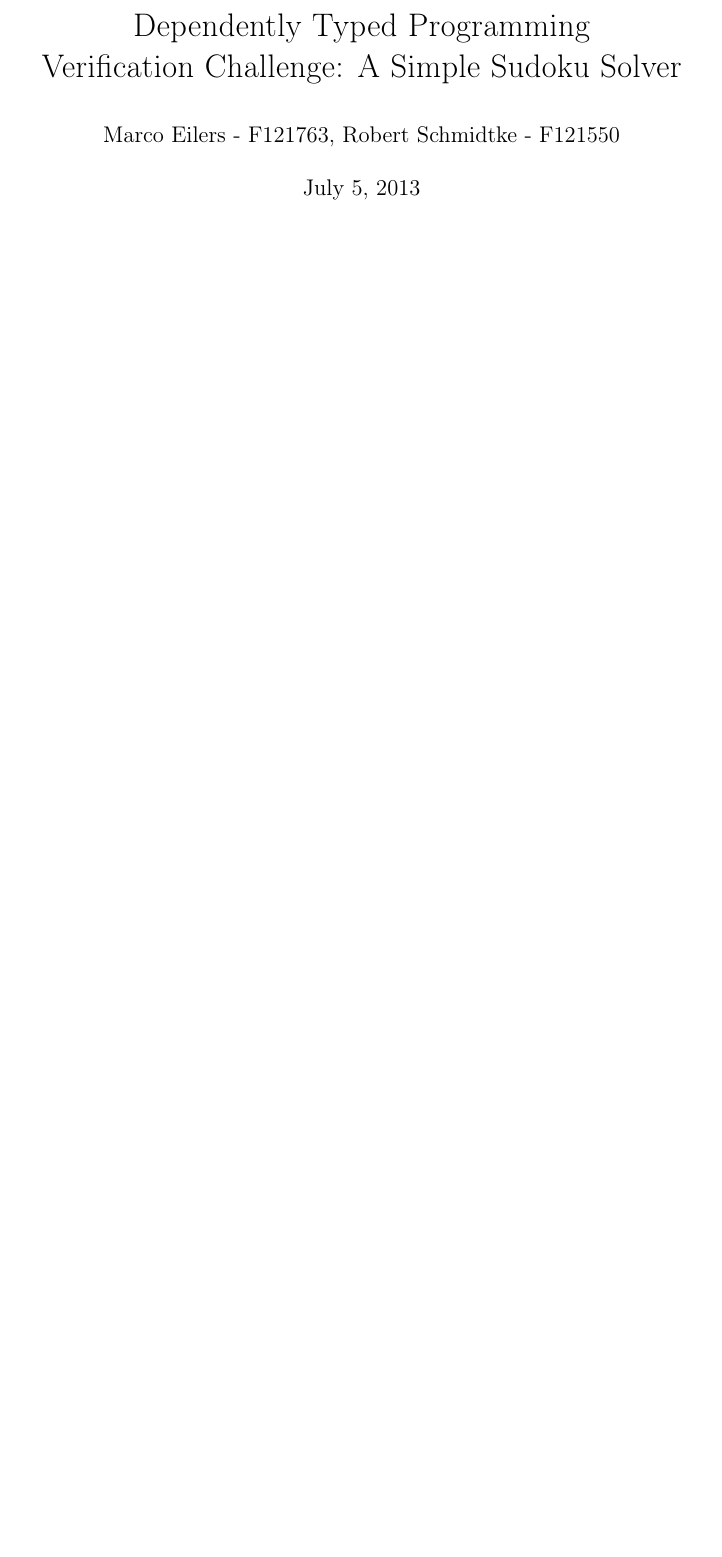
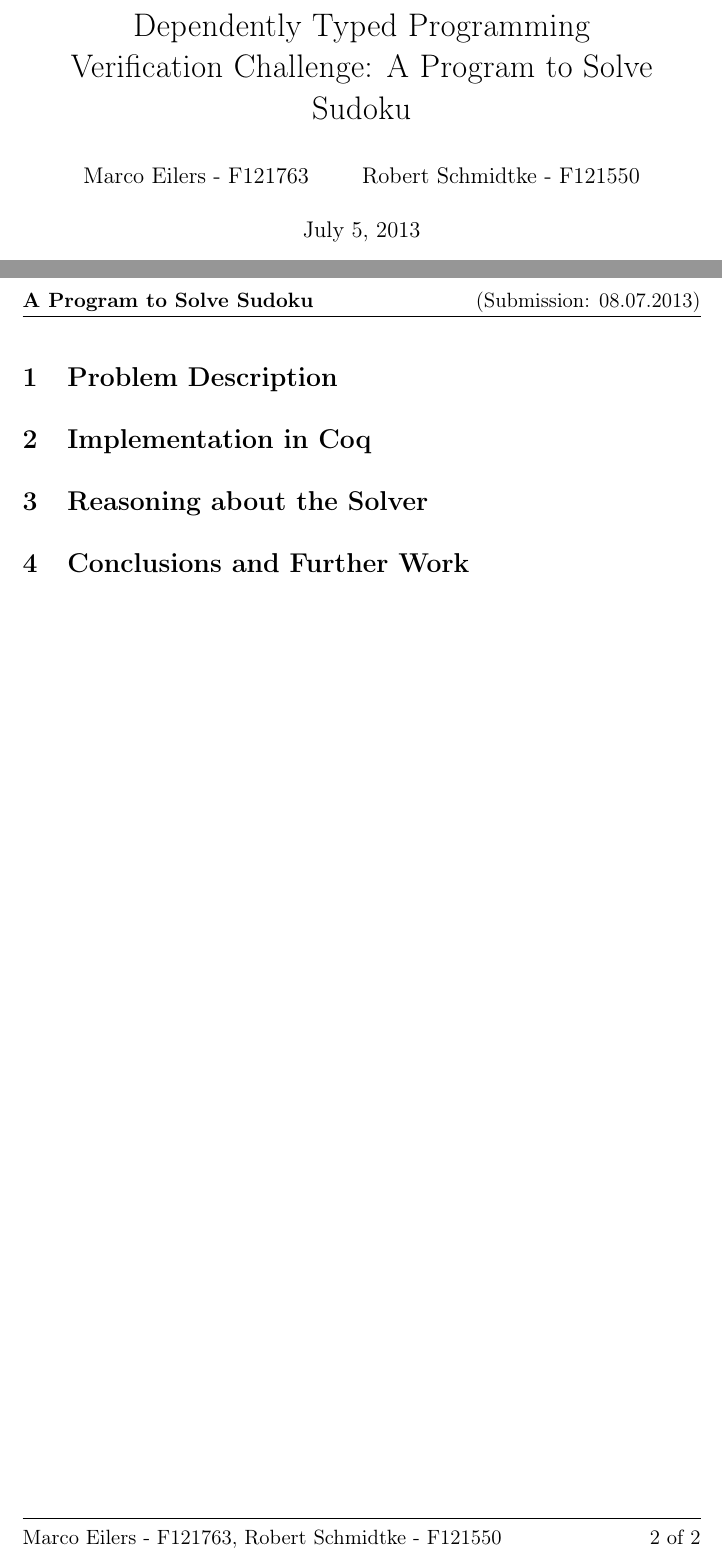
Before and after one commit to marcoeilers/dtp, a LaTeX document (report/report.tex): part of the page before the commit and two parts of pages 1 and 2 of 2 after it, the two joined at a grey line, cut so that both start at the same text, the shorter picture padded with empty space. Compiled offline with pdfLaTeX.

Commit message:
report skeleton

```diff
--- a/report/report.tex
+++ b/report/report.tex
@@ -10,8 +10,8 @@
 \usepackage{graphicx}
 \usepackage{listings}
 
-\lhead{\textbf{A Simple Sudoku Solver}}
-\rhead{(Submission: 05.07.2013)}
+\lhead{\textbf{A Program to Solve Sudoku}}
+\rhead{(Submission: 08.07.2013)}
 
 \cfoot{}
 \lfoot{Marco Eilers - F121763, Robert Schmidtke - F121550}
@@ -23,18 +23,28 @@
 
 \begin{document}
 
-\title{Dependently Typed Programming\\Verification Challenge: A Simple Sudoku Solver}
-\author{Marco Eilers - F121763, Robert Schmidtke - F121550}
+\title{Dependently Typed Programming\\Verification Challenge: A Program to Solve Sudoku}
+\author{Marco Eilers - F121763 \and Robert Schmidtke - F121550}
 
 \maketitle
 \newpage
 
-% The final report about your verification challenge is due July 5th. Your report include the following elements:
-
-% a brief description of the problem you worked on;
-% a description of how you implemented the functions from your paper in Coq. What was hard? Is all the recursion structural? Or were there missing case branches? What design decisions did you make at this point;
-% a description of the specification or properties that these functions satisfy. How far did you get with all the proofs? Were there any properties that were especially hard/easy to prove? Did you require any auxiliary lemmas?
-% a conclusion, reflecting on your work. What would be needed to finish this project? What would you do differently next time?
 % Basically, your report should provide documentation for your source files. I should be able to read your report, and then look at your source code without having to wonder 'what does is function/lemma/property for?' You can assume I am somewhat familiar with the pearls, but it's probably best to explain too much rather than too little. There is no fixed page length, but I'd expect you need more than two pages, but less than twenty.
 
+\section{Problem Description}
+\label{sec:prob-desc}
+% a brief description of the problem you worked on;
+
+\section{Implementation in Coq}
+\label{sec:impl}
+% a description of how you implemented the functions from your paper in Coq. What was hard? Is all the recursion structural? Or were there missing case branches? What design decisions did you make at this point;
+
+\section{Reasoning about the Solver}
+\label{sec:reas}
+% a description of the specification or properties that these functions satisfy. How far did you get with all the proofs? Were there any properties that were especially hard/easy to prove? Did you require any auxiliary lemmas?
+
+\section{Conclusions and Further Work}
+\label{sec:conc}
+% a conclusion, reflecting on your work. What would be needed to finish this project? What would you do differently next time?
+
 \end{document}
```
Also changed, not shown: 2 other files.
